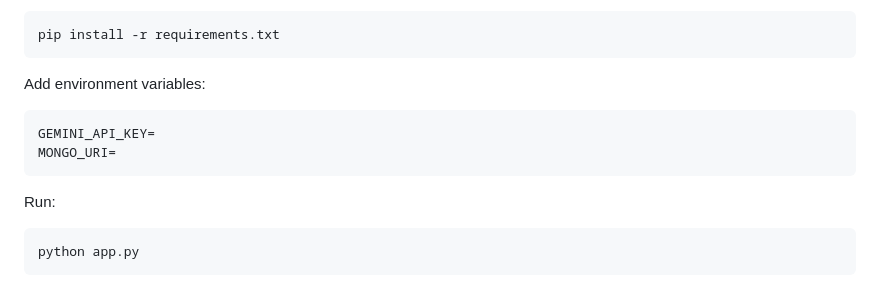
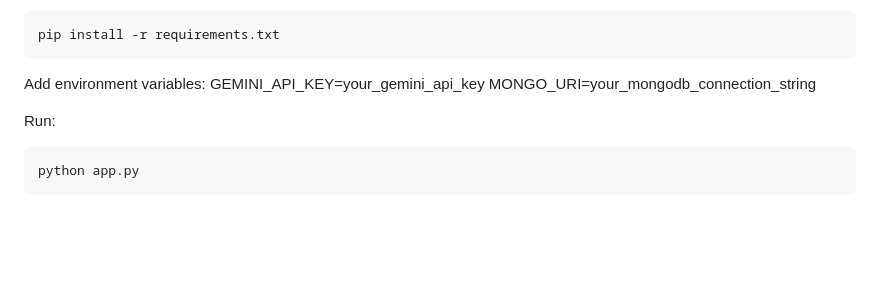
Before and after one commit to Atharv01O/cardiocare, a Markdown page: README.md, the part around the change printed below. Rendered like a GitHub page; blank space fills up the shorter version.

````diff
--- a/README.md
+++ b/README.md
@@ -125,11 +125,8 @@ pip install -r requirements.txt
 ```
 
 Add environment variables:
-
-```env
-GEMINI_API_KEY=
-MONGO_URI=
-```
+GEMINI_API_KEY=your_gemini_api_key
+MONGO_URI=your_mongodb_connection_string
 
 Run:
 
````
Also changed, not shown: other parts of README.md (+2 -2 lines), screenshots/chat_bot.jpeg, screenshots/compare1.jpeg (renamed from screenshots/comppare1.jpeg), screenshots/prediction_result.jpeg (renamed from screenshots/prediction result.jpeg).
